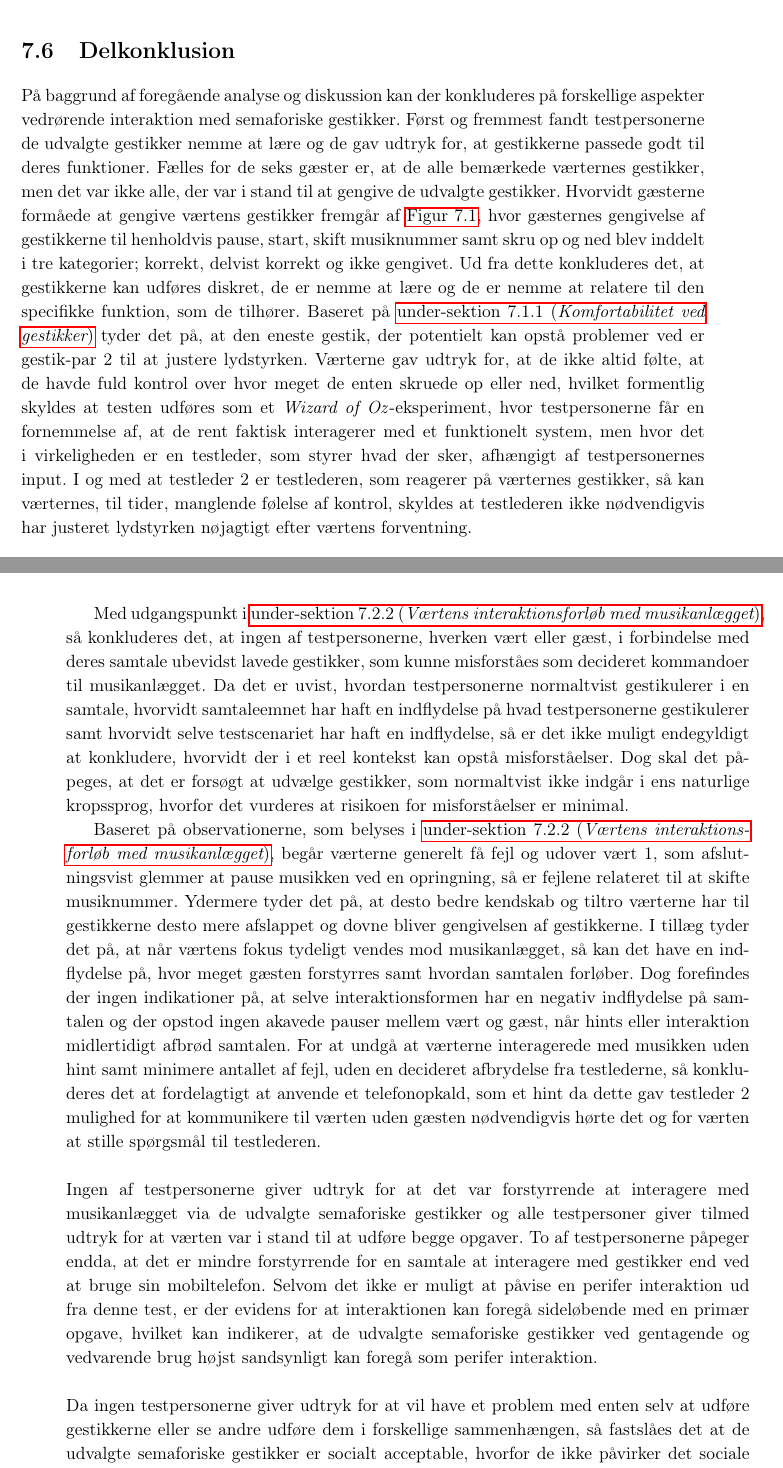
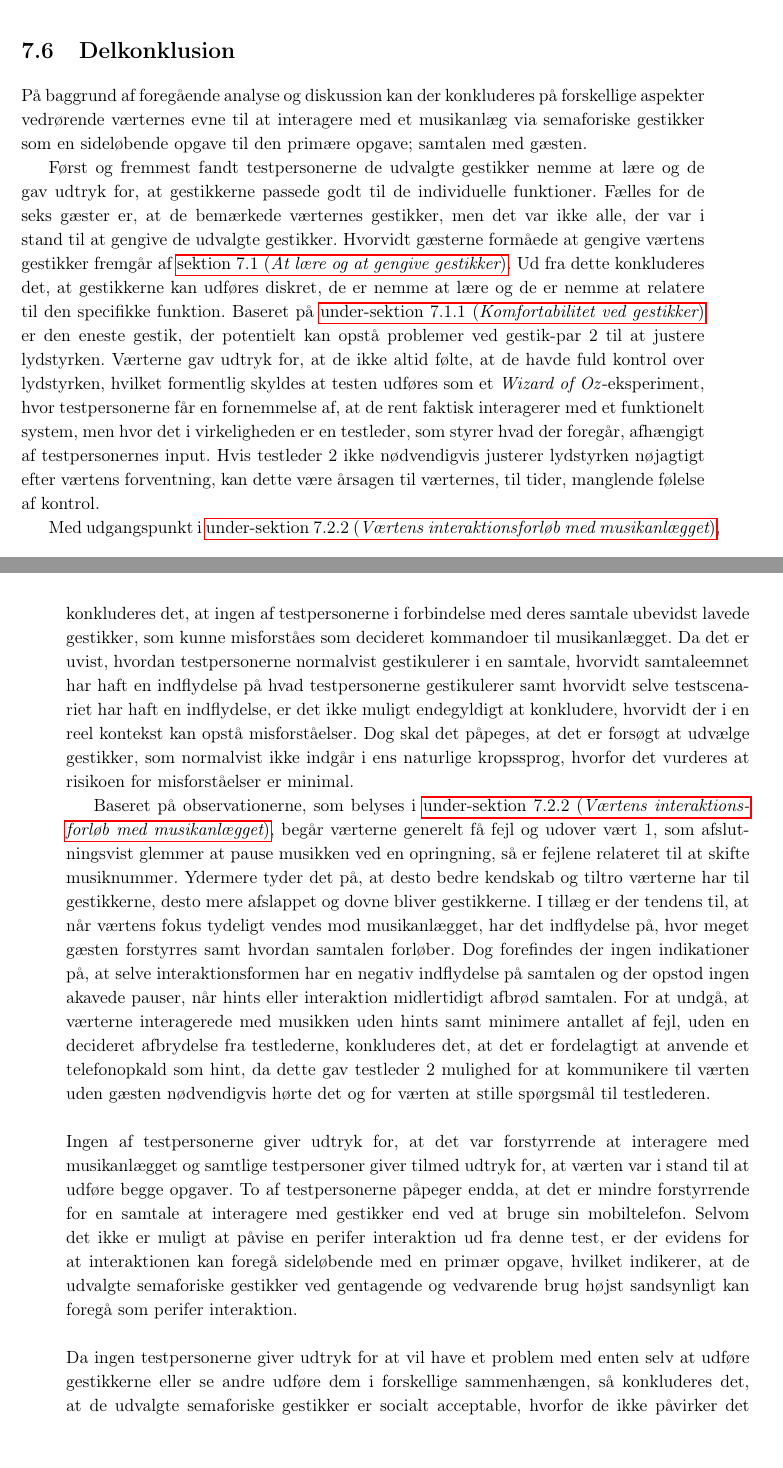
Before and after one commit to SaraNielsen0711/P6-LaTex, a LaTeX thesis (Master.tex, which reads Content/SocialAccept/Delkonklusion.tex): two parts of pages 94 and 95 of 169, joined at a grey line, cut so that both start at the same text. Compiled offline with pdfLaTeX.

Commit message:
Rettet delkonklusion

```diff
--- a/Content/SocialAccept/Delkonklusion.tex
+++ b/Content/SocialAccept/Delkonklusion.tex
@@ -1,14 +1,16 @@
 \section{Delkonklusion}
 \label{SocialAcceptDelkonklusion}
 %
-På baggrund af foregående analyse og diskussion kan der konkluderes på forskellige aspekter vedrørende interaktion med semaforiske gestikker. Først og fremmest fandt testpersonerne de udvalgte gestikker nemme at lære og de gav udtryk for, at gestikkerne passede godt til deres funktioner. Fælles for de seks gæster er, at de alle bemærkede værternes gestikker, men det var ikke alle, der var i stand til at gengive de udvalgte gestikker. Hvorvidt gæsterne formåede at gengive værtens gestikker fremgår af \autoref{fig:GengiverGestikker}, hvor gæsternes gengivelse af gestikkerne til henholdvis pause, start, skift musiknummer samt skru op og ned blev inddelt i tre kategorier; korrekt, delvist korrekt og ikke gengivet. Ud fra dette konkluderes det, at gestikkerne kan udføres diskret, de er nemme at lære og de er nemme at relatere til den specifikke funktion, som de tilhører. Baseret på \fullref{TestresultaterSocialAcceptGestikkerUkomfortabelt} tyder det på, at den eneste gestik, der potentielt kan opstå problemer ved er gestik-par 2 til at justere lydstyrken. Værterne gav udtryk for, at de ikke altid følte, at de havde fuld kontrol over hvor meget de enten skruede op eller ned, hvilket formentlig skyldes at testen udføres som et \textit{Wizard of Oz}-eksperiment, hvor testpersonerne får en fornemmelse af, at de rent faktisk interagerer med et funktionelt system, men hvor det i virkeligheden er en testleder, som styrer hvad der sker, afhængigt af testpersonernes input. I og med at testleder 2 er testlederen, som reagerer på værternes gestikker, så kan værternes, til tider, manglende følelse af kontrol, skyldes at testlederen ikke nødvendigvis har justeret lydstyrken nøjagtigt efter værtens forventning.
+På baggrund af foregående analyse og diskussion kan der konkluderes på forskellige aspekter vedrørende værternes evne til at interagere med et musikanlæg via semaforiske gestikker som en sideløbende opgave til den primære opgave; samtalen med gæsten.
 
-Med udgangspunkt i \fullref{TestresultaterSocialAcceptVaertsGestikker}, så konkluderes det, at ingen af testpersonerne, hverken vært eller gæst, i forbindelse med deres samtale ubevidst lavede gestikker, som kunne misforståes som decideret kommandoer til musikanlægget. Da det er uvist, hvordan testpersonerne normaltvist gestikulerer i en samtale, hvorvidt samtaleemnet har haft en indflydelse på hvad testpersonerne gestikulerer samt hvorvidt selve testscenariet har haft en indflydelse, så er det ikke muligt endegyldigt at konkludere, hvorvidt der i et reel kontekst kan opstå misforståelser. Dog skal det påpeges, at det er forsøgt at udvælge gestikker, som normaltvist ikke indgår i ens naturlige kropssprog, hvorfor det vurderes at risikoen for misforståelser er minimal.
+Først og fremmest fandt testpersonerne de udvalgte gestikker nemme at lære og de gav udtryk for, at gestikkerne passede godt til de individuelle funktioner. Fælles for de seks gæster er, at de bemærkede værternes gestikker, men det var ikke alle, der var i stand til at gengive de udvalgte gestikker. Hvorvidt gæsterne formåede at gengive værtens gestikker fremgår af \fullref{TestresultaterSocialAcceptGestikker}. Ud fra dette konkluderes det, at gestikkerne kan udføres diskret, de er nemme at lære og de er nemme at relatere til den specifikke funktion. Baseret på \fullref{TestresultaterSocialAcceptGestikkerUkomfortabelt} er den eneste gestik, der potentielt kan opstå problemer ved gestik-par 2 til at justere lydstyrken. Værterne gav udtryk for, at de ikke altid følte, at de havde fuld kontrol over lydstyrken, hvilket formentlig skyldes at testen udføres som et \textit{Wizard of Oz}-eksperiment, hvor testpersonerne får en fornemmelse af, at de rent faktisk interagerer med et funktionelt system, men hvor det i virkeligheden er en testleder, som styrer hvad der foregår, afhængigt af testpersonernes input. Hvis testleder 2 ikke nødvendigvis justerer lydstyrken nøjagtigt efter værtens forventning, kan dette være årsagen til værternes, til tider, manglende følelse af kontrol.
 
-Baseret på observationerne, som belyses i \fullref{TestresultaterSocialAcceptVaertsGestikker}, begår værterne generelt få fejl og udover vært 1, som afslutningsvist glemmer at pause musikken ved en opringning, så er fejlene relateret til at skifte musiknummer. Ydermere tyder det på, at desto bedre kendskab og tiltro værterne har til gestikkerne desto mere afslappet og dovne bliver gengivelsen af gestikkerne. I tillæg tyder det på, at når værtens fokus tydeligt vendes mod musikanlægget, så kan det have en indflydelse på, hvor meget gæsten forstyrres samt hvordan samtalen forløber. Dog forefindes der ingen indikationer på, at selve interaktionsformen har en negativ indflydelse på samtalen og der opstod ingen akavede pauser mellem vært og gæst, når hints eller interaktion midlertidigt afbrød samtalen. For at undgå at værterne interagerede med musikken uden hint samt minimere antallet af fejl, uden en decideret afbrydelse fra testlederne, så konkluderes det at fordelagtigt at anvende et telefonopkald, som et hint da dette gav testleder 2 mulighed for at kommunikere til værten uden gæsten nødvendigvis hørte det og for værten at stille spørgsmål til testlederen.\blankline
+Med udgangspunkt i \fullref{TestresultaterSocialAcceptVaertsGestikker}, konkluderes det, at ingen af testpersonerne i forbindelse med deres samtale ubevidst lavede gestikker, som kunne misforståes som decideret kommandoer til musikanlægget. Da det er uvist, hvordan testpersonerne normalvist gestikulerer i en samtale, hvorvidt samtaleemnet har haft en indflydelse på hvad testpersonerne gestikulerer samt hvorvidt selve testscenariet har haft en indflydelse, er det ikke muligt endegyldigt at konkludere, hvorvidt der i en reel kontekst kan opstå misforståelser. Dog skal det påpeges, at det er forsøgt at udvælge gestikker, som normalvist ikke indgår i ens naturlige kropssprog, hvorfor det vurderes at risikoen for misforståelser er minimal.
+
+Baseret på observationerne, som belyses i \fullref{TestresultaterSocialAcceptVaertsGestikker}, begår værterne generelt få fejl og udover vært 1, som afslutningsvist glemmer at pause musikken ved en opringning, så er fejlene relateret til at skifte musiknummer. Ydermere tyder det på, at desto bedre kendskab og tiltro værterne har til gestikkerne, desto mere afslappet og dovne bliver gestikkerne. I tillæg er der tendens til, at når værtens fokus tydeligt vendes mod musikanlægget, har det indflydelse på, hvor meget gæsten forstyrres samt hvordan samtalen forløber. Dog forefindes der ingen indikationer på, at selve interaktionsformen har en negativ indflydelse på samtalen og der opstod ingen akavede pauser, når hints eller interaktion midlertidigt afbrød samtalen. For at undgå, at værterne interagerede med musikken uden hints samt minimere antallet af fejl, uden en decideret afbrydelse fra testlederne, konkluderes det, at det er fordelagtigt at anvende et telefonopkald som hint, da dette gav testleder 2 mulighed for at kommunikere til værten uden gæsten nødvendigvis hørte det og for værten at stille spørgsmål til testlederen.\blankline
 %
-Ingen af testpersonerne giver udtryk for at det var forstyrrende at interagere med musikanlægget via de udvalgte semaforiske gestikker og alle testpersoner giver tilmed udtryk for at værten var i stand til at udføre begge opgaver. To af testpersonerne påpeger endda, at det er mindre forstyrrende for en samtale at interagere med gestikker end ved at bruge sin mobiltelefon. Selvom det ikke er muligt at påvise en perifer interaktion ud fra denne test, er der evidens for at interaktionen kan foregå sideløbende med en primær opgave, hvilket kan indikerer, at de udvalgte semaforiske gestikker ved gentagende og vedvarende brug højst sandsynligt kan foregå som perifer interaktion. \blankline
+Ingen af testpersonerne giver udtryk for, at det var forstyrrende at interagere med musikanlægget og samtlige testpersoner giver tilmed udtryk for, at værten var i stand til at udføre begge opgaver. To af testpersonerne påpeger endda, at det er mindre forstyrrende for en samtale at interagere med gestikker end ved at bruge sin mobiltelefon. Selvom det ikke er muligt at påvise en perifer interaktion ud fra denne test, er der evidens for at interaktionen kan foregå sideløbende med en primær opgave, hvilket indikerer, at de udvalgte semaforiske gestikker ved gentagende og vedvarende brug højst sandsynligt kan foregå som perifer interaktion. \blankline
 %
-Da ingen testpersonerne giver udtryk for at vil have et problem med enten selv at udføre gestikkerne eller se andre udføre dem i forskellige sammenhængen, så fastslåes det at de udvalgte semaforiske gestikker er socialt acceptable, hvorfor de ikke påvirker det sociale samværd med andre, negativt. Dog påpeger flere testpersoner, at der kan opstå problemer i festsituationer, hvor flere vil være fristet til at interagere med produktet. I den forbindelse foreslår nogle af testpersonerne, at det kan være en fordel, at systemet, som skal genkende gestikkerne kan aktiveres og deaktiveres efter behov. Endvidere tyder det på, baseret på testpersonernes respons, at de gerne vil bruge de udvalgte semaforiske gestikker til at styre et musikanlæg, så længe det er under de rette omstændigheder, jævnfør \fullref{TestresultaterSocialAcceptBrug}.
+Da ingen testpersonerne giver udtryk for at vil have et problem med enten selv at udføre gestikkerne eller se andre udføre dem i forskellige sammenhængen, så konkluderes det, at de udvalgte semaforiske gestikker er socialt acceptable, hvorfor de ikke påvirker det sociale samværd med andre, negativt. Dog påpeger flere testpersoner, at der kan opstå problemer i festsituationer, hvor flere vil være fristet til at interagere med produktet. I den forbindelse foreslår nogle af testpersonerne, at det kan være en fordel, at systemet kan aktiveres og deaktiveres efter behov. Endvidere fastslås det, at testpersonerne gerne vil bruge de udvalgte semaforiske gestikker til at styre et musikanlæg, så længe det er under de rette omstændigheder, jævnfør \fullref{TestresultaterSocialAcceptBrug}.
 
 Endeligt konkluderes det på baggrund af både observationer og testpersonernes egne udsagn, at interaktion med et musikanlæg sagtens kan foregå ved brug af semaforiske gestikker.
```
